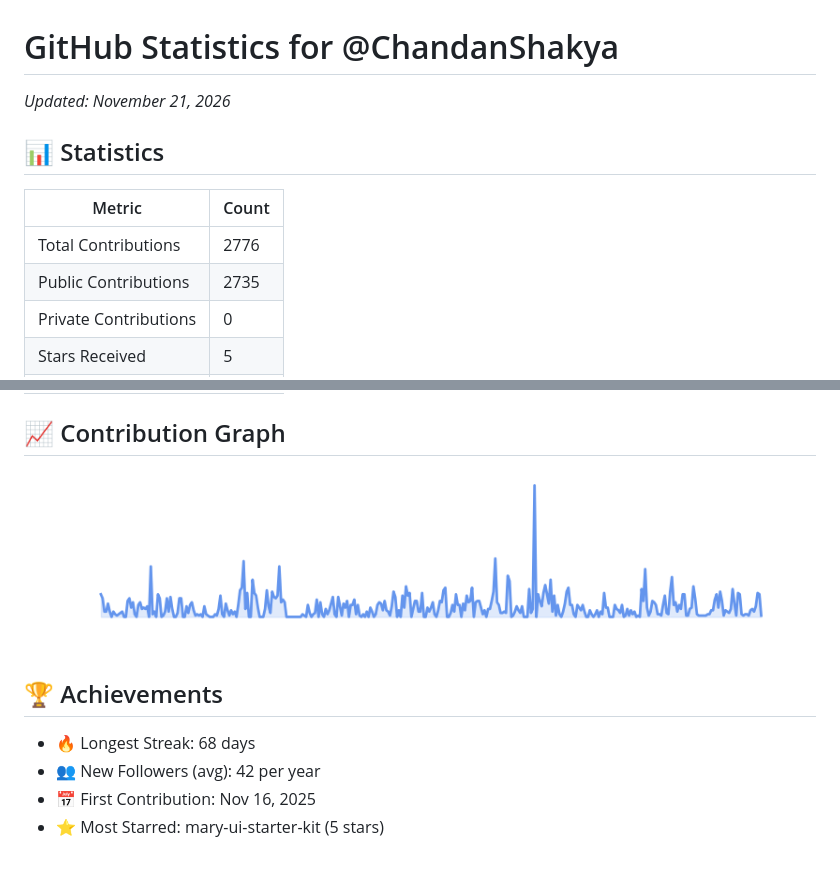
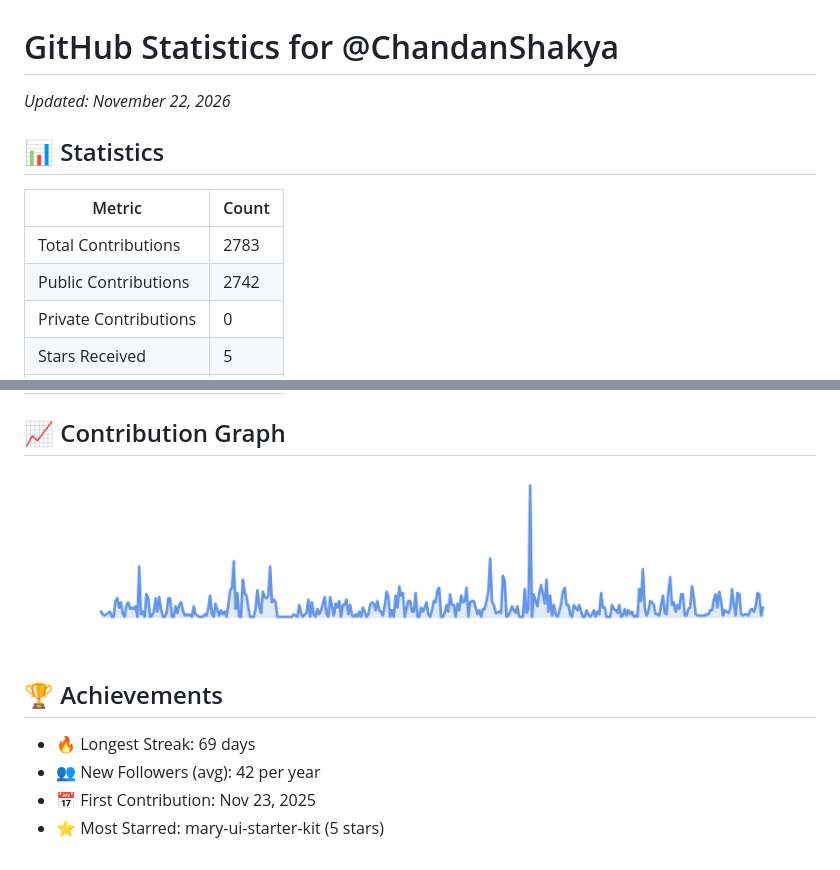
Before and after one commit to ChandanShakya/github-stats-daily, a Markdown page: README.md, 2 parts joined by grey strips. GitHub-like rendering; pictures changed too: contribution_graph.png.

Commit message:
Update stats for 2026-11-22 11:24:59 UTC

```diff
--- a/README.md
+++ b/README.md
@@ -1,11 +1,11 @@
 # GitHub Statistics for @ChandanShakya
-*Updated: November 21, 2026*
+*Updated: November 22, 2026*
 
 ## 📊 Statistics
 | Metric | Count |
 |--------|--------|
-| Total Contributions | 2776 |
-| Public Contributions | 2735 |
+| Total Contributions | 2783 |
+| Public Contributions | 2742 |
 | Private Contributions | 0 |
 | Stars Received | 5 |
 | Stars Given | 441 |
@@ -20,7 +20,7 @@
 
 ## 🏆 Achievements
 
-- 🔥 Longest Streak: 68 days
+- 🔥 Longest Streak: 69 days
 - 👥 New Followers (avg): 42 per year
-- 📅 First Contribution: Nov 16, 2025
+- 📅 First Contribution: Nov 23, 2025
 - ⭐ Most Starred: mary-ui-starter-kit (5 stars)
```
